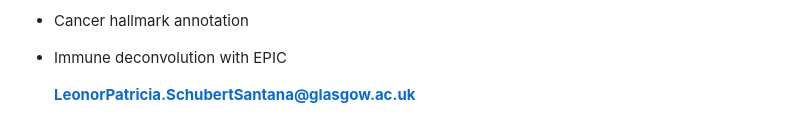
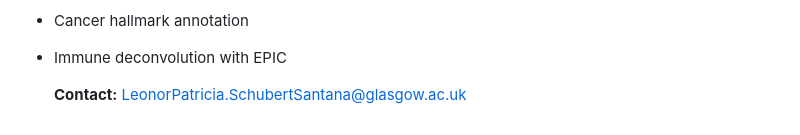
Before and after one commit to Wedge-lab/IPMNPDACpaperArchive, a Markdown page: README.md, the part around the change. Rendered like a GitHub page.

```diff
--- a/README.md
+++ b/README.md
@@ -69,4 +69,4 @@ Key features include:
 
 - Immune deconvolution with EPIC
 
-  **LeonorPatricia.SchubertSantana@glasgow.ac.uk**
+  **Contact:** LeonorPatricia.SchubertSantana@glasgow.ac.uk
```
